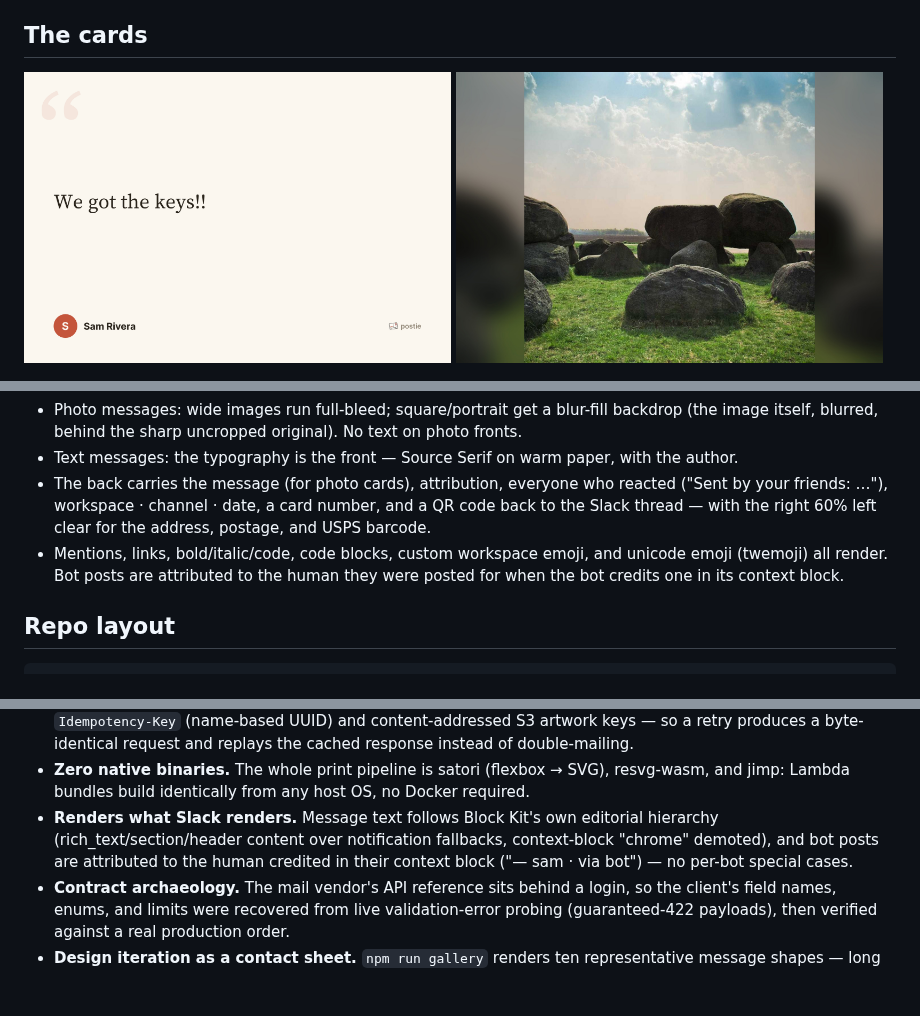
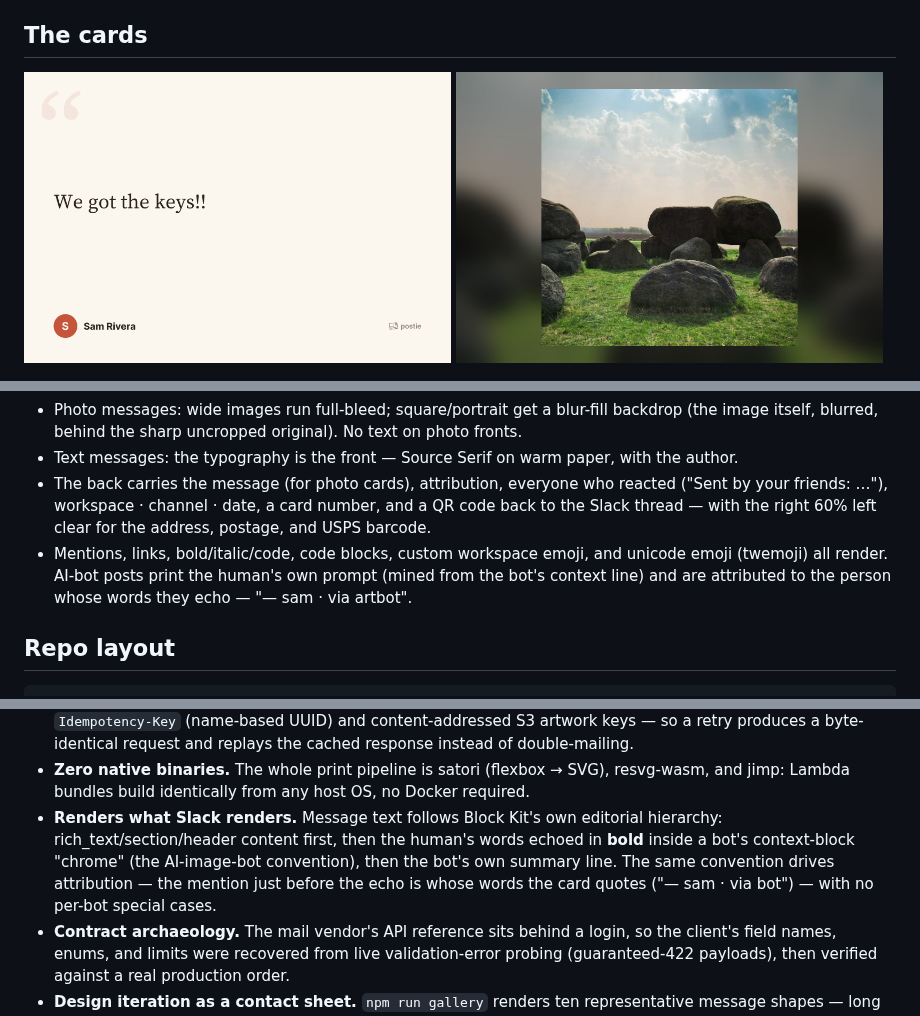
Before and after one commit to MikeyDunn/postie, a Markdown page: README.md, 3 parts joined by grey strips. Drawn GitHub-style; pictures changed too: docs/cards/photo-front.jpg; blank space fills up the shorter version.

```diff
--- a/README.md
+++ b/README.md
@@ -47,8 +49,9 @@ flowchart LR
   number, and a QR code back to the Slack thread — with the right 60% left
   clear for the address, postage, and USPS barcode.
 - Mentions, links, bold/italic/code, code blocks, custom workspace emoji, and
-  unicode emoji (twemoji) all render. Bot posts are attributed to the human
-  they were posted for when the bot credits one in its context block.
+  unicode emoji (twemoji) all render. AI-bot posts print the human's own
+  prompt (mined from the bot's context line) and are attributed to the person
+  whose words they echo — "— sam · via artbot".
 
 ## Repo layout
 
@@ -153,10 +156,11 @@ every representative message shape (fronts + backs) to
   resvg-wasm, and jimp: Lambda bundles build identically from any host OS, no
   Docker required.
 - **Renders what Slack renders.** Message text follows Block Kit's own
-  editorial hierarchy (rich_text/section/header content over notification
-  fallbacks, context-block "chrome" demoted), and bot posts are attributed to
-  the human credited in their context block ("— sam · via bot") — no
-  per-bot special cases.
+  editorial hierarchy: rich_text/section/header content first, then the
+  human's words echoed in **bold** inside a bot's context-block "chrome"
+  (the AI-image-bot convention), then the bot's own summary line. The same
+  convention drives attribution — the mention just before the echo is whose
+  words the card quotes ("— sam · via bot") — with no per-bot special cases.
 - **Contract archaeology.** The mail vendor's API reference sits behind a
   login, so the client's field names, enums, and limits were recovered from
   live validation-error probing (guaranteed-422 payloads), then verified
```
Also changed, not shown: other parts of README.md (+2 -0 lines), 6 other files.
